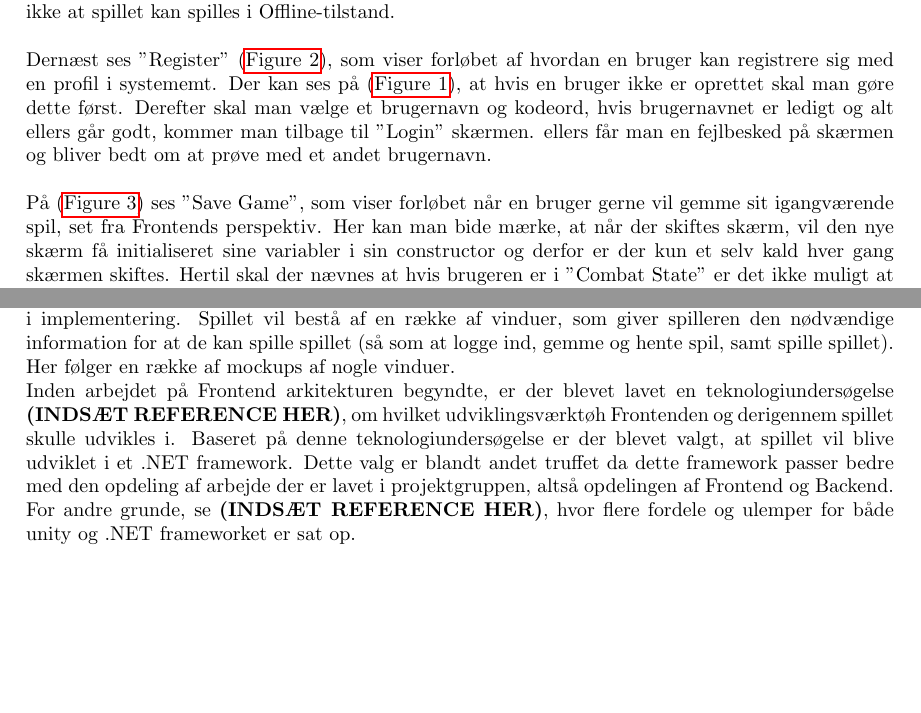
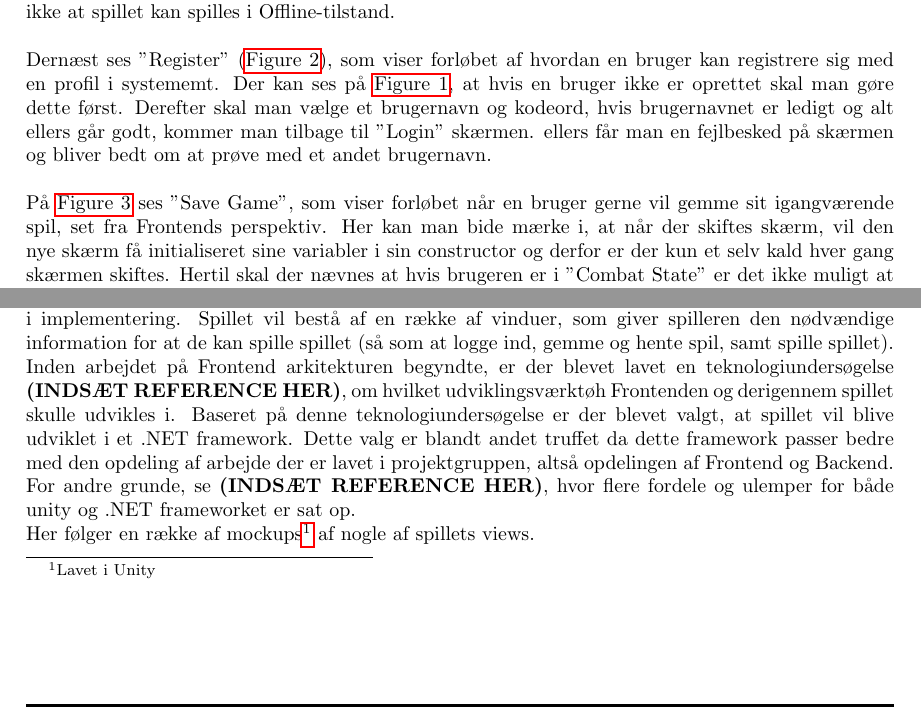
Before and after one commit to suiunicui/Semester_Projekt_4_Dungeons_and_Gnoblins, a LaTeX document (ProjectBilag/Project.tex, which reads ProjectBilag/02-Body/FrontendArkitektur.tex, ProjectBilag/02-Body/ViewDesign.tex): two parts of pages 4 and 5 of 14, joined at a grey line, cut so that both start at the same text, the shorter picture padded with empty space. Compiled offline with pdfLaTeX.

Commit message:
small edits

```diff
--- a/ProjectBilag/02-Body/FrontendArkitektur.tex
+++ b/ProjectBilag/02-Body/FrontendArkitektur.tex
@@ -37,7 +37,7 @@ Nedenfor ses pseudo sekvensdiagrammer for de fire userstories:\\
 \label{fig:Arkitektur-FrontEnd-Register}
 \end{figure}
 
-\noindent På (\autoref{fig:Arkitektur-FrontEnd-Save}) ses "Save Game", som viser forløbet når en bruger gerne vil gemme sit igangværende spil, set fra Frontends perspektiv. Her kan man bide mærke, at når der skiftes skærm, vil den nye skærm få initialiseret sine variabler i sin constructor og derfor er der kun et selv kald hver gang skærmen skiftes.
+\noindent På \autoref{fig:Arkitektur-FrontEnd-Save} ses "Save Game", som viser forløbet når en bruger gerne vil gemme sit igangværende spil, set fra Frontends perspektiv. Her kan man bide mærke i, at når der skiftes skærm, vil den nye skærm få initialiseret sine variabler i sin constructor og derfor er der kun et selv kald hver gang skærmen skiftes.
 Hertil skal der nævnes at hvis brugeren er i "Combat State" er det ikke muligt at gemme spillet og knappen "Save Game" på "In Game Menu" vil ikke kunne ses eller bruges.\\
 
 \begin{figure}[h]
--- a/ProjectBilag/02-Body/ViewDesign.tex
+++ b/ProjectBilag/02-Body/ViewDesign.tex
@@ -1,9 +1,9 @@
 \subsection{Frontend Design}
 
 I frontenden ønskes det at hele spillet foregår i et vindue. Det er derfor nødvengita at programmet kan skifte mellem forskellige view uden at skulle åbne et nyt vindue. Løsningen til dette beskrives i implementering.
-Spillet vil bestå af en række af vinduer, som giver spilleren den nødvændige information for at de kan spille spillet (så som at logge ind, gemme og hente spil, samt spille spillet). Her følger en række af mockups af nogle vinduer.\\
-Inden arbejdet på Frontend arkitekturen begyndte, er der blevet lavet en teknologiundersøgelse \textbf{(INDSÆT REFERENCE HER)}, om hvilket udviklingsværktøh Frontenden og derigennem spillet skulle udvikles i. Baseret på denne teknologiundersøgelse er der blevet valgt, at spillet vil blive udviklet i et .NET framework. Dette valg er blandt andet truffet da dette framework passer bedre med den opdeling af arbejde der er lavet i projektgruppen, altså opdelingen af Frontend og Backend. For andre grunde, se \textbf{(INDSÆT REFERENCE HER)}, hvor flere fordele og ulemper for både unity og .NET frameworket er sat op.
-
+Spillet vil bestå af en række af vinduer, som giver spilleren den nødvændige information for at de kan spille spillet (så som at logge ind, gemme og hente spil, samt spille spillet).\\
+Inden arbejdet på Frontend arkitekturen begyndte, er der blevet lavet en teknologiundersøgelse \textbf{(INDSÆT REFERENCE HER)}, om hvilket udviklingsværktøh Frontenden og derigennem spillet skulle udvikles i. Baseret på denne teknologiundersøgelse er der blevet valgt, at spillet vil blive udviklet i et .NET framework. Dette valg er blandt andet truffet da dette framework passer bedre med den opdeling af arbejde der er lavet i projektgruppen, altså opdelingen af Frontend og Backend. For andre grunde, se \textbf{(INDSÆT REFERENCE HER)}, hvor flere fordele og ulemper for både unity og .NET frameworket er sat op.\\
+Her følger en række af mockups\footnote{Lavet i Unity} af nogle af spillets views.
 
 \subsubsection{Room}
 
```
Also changed, not shown: ProjectBilag/02-Body/FrontendArkitektur.tex (4 more changed lines).
